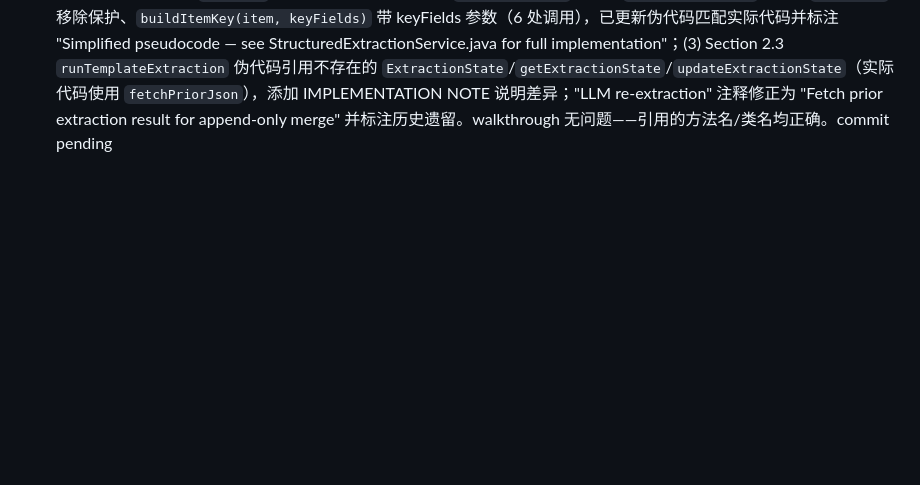
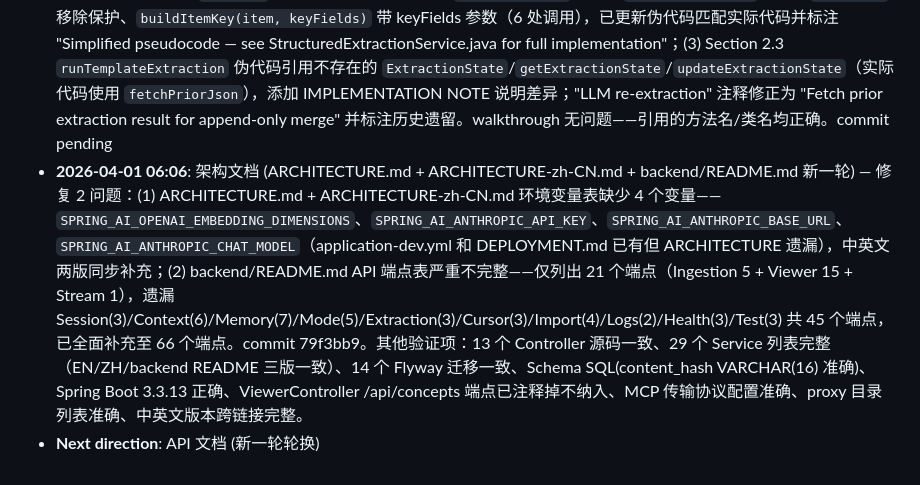
Before and after one commit to Blueforce-Tech-Inc/BlueCortexCE, a Markdown page: docs/drafts/doc-review-task.md, the part around the change. Rendered like a GitHub page; blank space fills up the shorter version.

Commit message:
docs: update doc review log - architecture docs 2026-04-01 06:06

```diff
--- a/docs/drafts/doc-review-task.md
+++ b/docs/drafts/doc-review-task.md
@@ -140,3 +140,5 @@
 - **2026-04-01 05:00**: SDK README (Go/Python/JS 新一轮) — 修复 1 问题：Python SDK README 缺少 Features 章节（Go 和 JS 都有），中英文两版同步添加。commit 6e48691。其他验证项：25 个 API 方法数（三 SDK 源码一致）；Go 245 tests（go test 确认）；JS 198 tests（vitest 确认）；Python 344 tests（grep 确认）；HTTP 端点映射与 Controller 源码一致（25 个端点逐一验证）；triggerRefinement 使用 query param（三 SDK 实现一致）；中英文版本结构/内容/跨链接一致（Go/JS/Python 各有 design doc 链接）；依赖声明准确（Go 零依赖 / Python 仅 requests / JS 零依赖 Node>=18）。
 - **Next direction**: 设计文档 (新一轮轮换)
 - **2026-04-01 05:30**: 设计文档 (phase-3-design.md + walkthrough 新一轮) — 修复 3 问题：(1) 回归测试计数过时——13 处 `52/52` 更新为 `53/53`（当前 regression-test.sh 有 53 个 log_success 调用）；(2) Section 24.6 `mergeAppendOnly()` 伪代码严重过时——缺少 `template` 参数、LLM 响应键验证、`safeListOfMaps` 调用、`resolveKeyFields` 逻辑、`keep_hint` 移除保护、`buildItemKey(item, keyFields)` 带 keyFields 参数（6 处调用），已更新伪代码匹配实际代码并标注 "Simplified pseudocode — see StructuredExtractionService.java for full implementation"；(3) Section 2.3 `runTemplateExtraction` 伪代码引用不存在的 `ExtractionState`/`getExtractionState`/`updateExtractionState`（实际代码使用 `fetchPriorJson`），添加 IMPLEMENTATION NOTE 说明差异；"LLM re-extraction" 注释修正为 "Fetch prior extraction result for append-only merge" 并标注历史遗留。walkthrough 无问题——引用的方法名/类名均正确。commit pending
+- **2026-04-01 06:06**: 架构文档 (ARCHITECTURE.md + ARCHITECTURE-zh-CN.md + backend/README.md 新一轮) — 修复 2 问题：(1) ARCHITECTURE.md + ARCHITECTURE-zh-CN.md 环境变量表缺少 4 个变量——`SPRING_AI_OPENAI_EMBEDDING_DIMENSIONS`、`SPRING_AI_ANTHROPIC_API_KEY`、`SPRING_AI_ANTHROPIC_BASE_URL`、`SPRING_AI_ANTHROPIC_CHAT_MODEL`（application-dev.yml 和 DEPLOYMENT.md 已有但 ARCHITECTURE 遗漏），中英文两版同步补充；(2) backend/README.md API 端点表严重不完整——仅列出 21 个端点（Ingestion 5 + Viewer 15 + Stream 1），遗漏 Session(3)/Context(6)/Memory(7)/Mode(5)/Extraction(3)/Cursor(3)/Import(4)/Logs(2)/Health(3)/Test(3) 共 45 个端点，已全面补充至 66 个端点。commit 79f3bb9。其他验证项：13 个 Controller 源码一致、29 个 Service 列表完整（EN/ZH/backend README 三版一致）、14 个 Flyway 迁移一致、Schema SQL(content_hash VARCHAR(16) 准确)、Spring Boot 3.3.13 正确、ViewerController /api/concepts 端点已注释掉不纳入、MCP 传输协议配置准确、proxy 目录列表准确、中英文版本跨链接完整。
+- **Next direction**: API 文档 (新一轮轮换)
```
